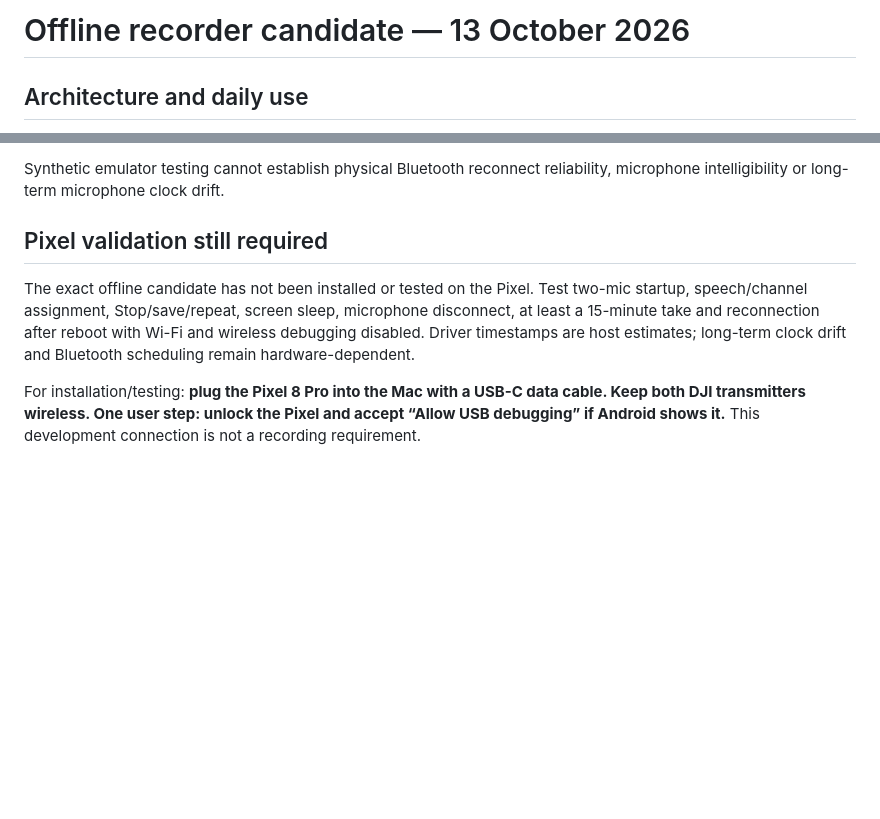
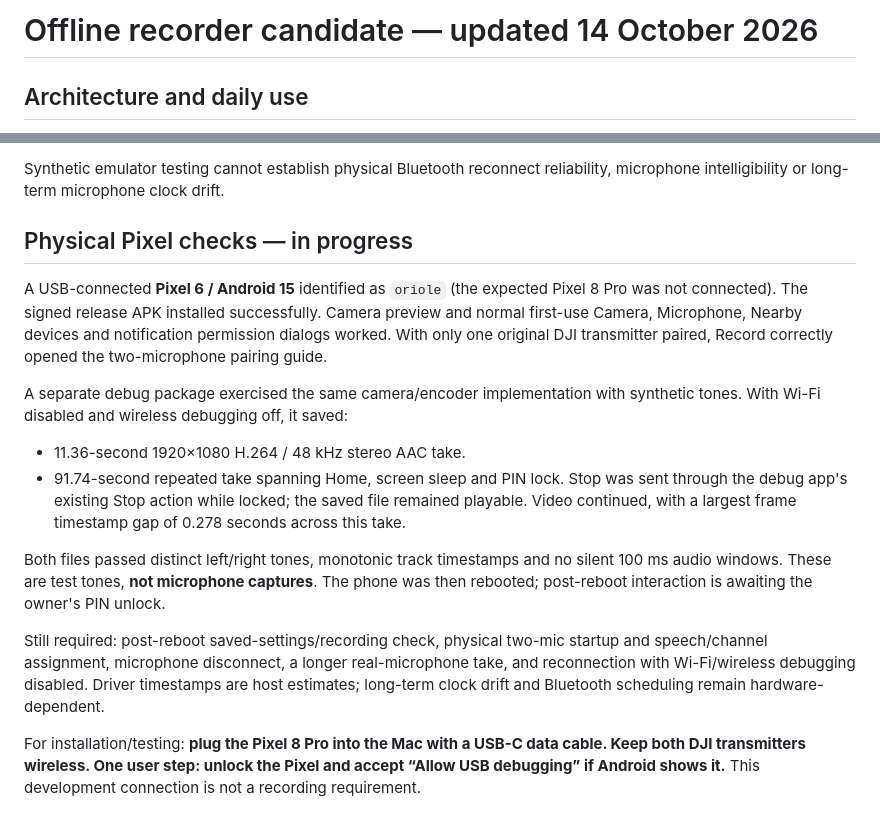
Before and after one commit to w1ne/stereo-bridge, a Markdown page: docs/offline-verification.md, 2 parts joined by grey strips. Drawn GitHub-style; blank space fills up the shorter version.

Commit message:
Record Pixel 6 offline camera and screen-sleep checks [skip ci]

```diff
--- a/docs/offline-verification.md
+++ b/docs/offline-verification.md
@@ -1,4 +1,4 @@
-# Offline recorder candidate — 13 October 2026
+# Offline recorder candidate — updated 14 October 2026
 
 ## Architecture and daily use
 
@@ -40,9 +40,18 @@ Earlier hosted runs exposed AAC input batching and camera session/device shutdow
 
 Synthetic emulator testing cannot establish physical Bluetooth reconnect reliability, microphone intelligibility or long-term microphone clock drift.
 
-## Pixel validation still required
+## Physical Pixel checks — in progress
 
-The exact offline candidate has not been installed or tested on the Pixel. Test two-mic startup, speech/channel assignment, Stop/save/repeat, screen sleep, microphone disconnect, at least a 15-minute take and reconnection after reboot with Wi-Fi and wireless debugging disabled. Driver timestamps are host estimates; long-term clock drift and Bluetooth scheduling remain hardware-dependent.
+A USB-connected **Pixel 6 / Android 15** identified as `oriole` (the expected Pixel 8 Pro was not connected). The signed release APK installed successfully. Camera preview and normal first-use Camera, Microphone, Nearby devices and notification permission dialogs worked. With only one original DJI transmitter paired, Record correctly opened the two-microphone pairing guide.
+
+A separate debug package exercised the same camera/encoder implementation with synthetic tones. With Wi-Fi disabled and wireless debugging off, it saved:
+
+- 11.36-second 1920×1080 H.264 / 48 kHz stereo AAC take.
+- 91.74-second repeated take spanning Home, screen sleep and PIN lock. Stop was sent through the debug app's existing Stop action while locked; the saved file remained playable. Video continued, with a largest frame timestamp gap of 0.278 seconds across this take.
+
+Both files passed distinct left/right tones, monotonic track timestamps and no silent 100 ms audio windows. These are test tones, **not microphone captures**. The phone was then rebooted; post-reboot interaction is awaiting the owner's PIN unlock.
+
+Still required: post-reboot saved-settings/recording check, physical two-mic startup and speech/channel assignment, microphone disconnect, a longer real-microphone take, and reconnection with Wi-Fi/wireless debugging disabled. Driver timestamps are host estimates; long-term clock drift and Bluetooth scheduling remain hardware-dependent.
 
 For installation/testing: **plug the Pixel 8 Pro into the Mac with a USB-C data cable. Keep both DJI transmitters wireless. One user step: unlock the Pixel and accept “Allow USB debugging” if Android shows it.** This development connection is not a recording requirement.
 
```
